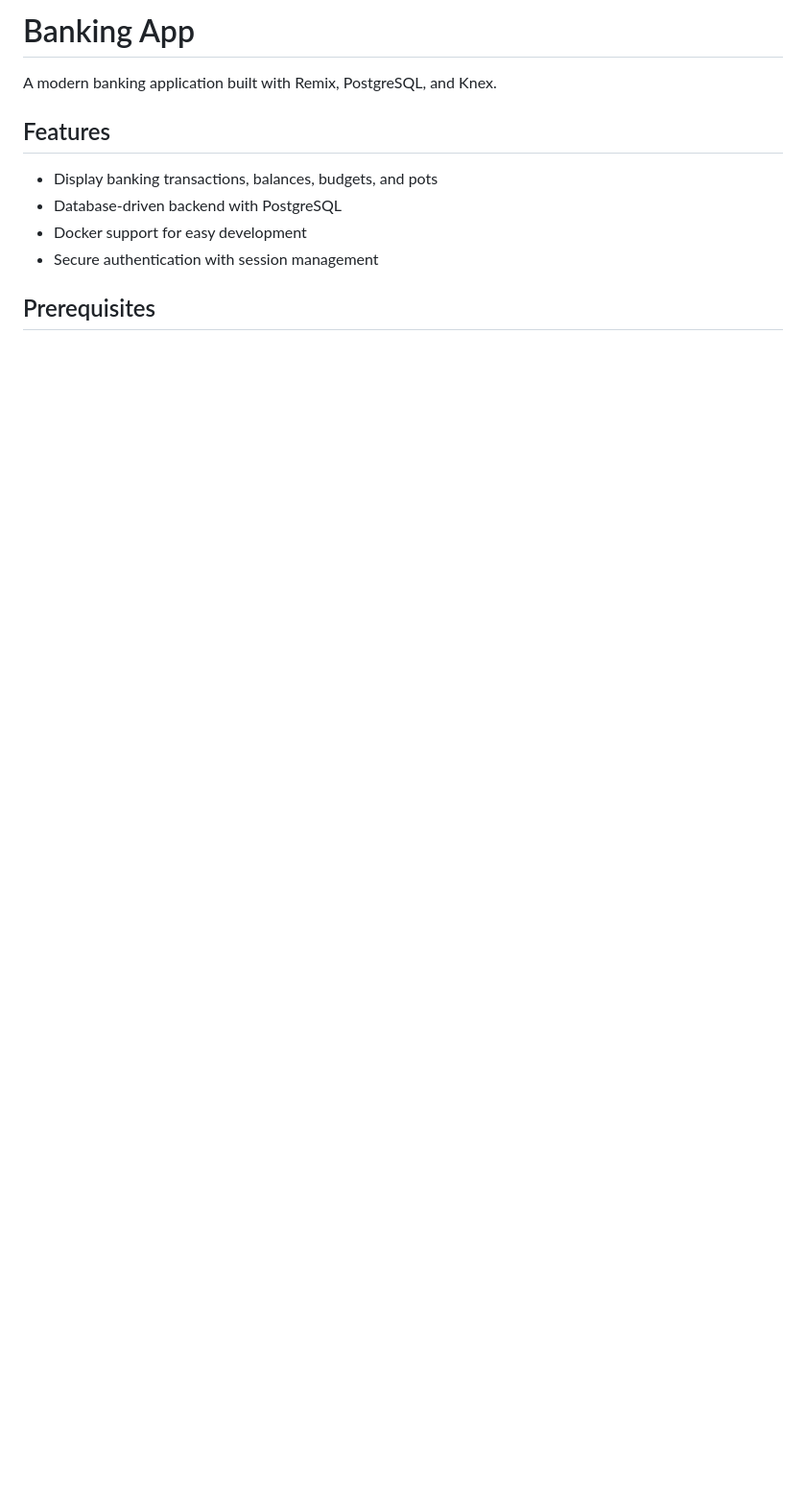
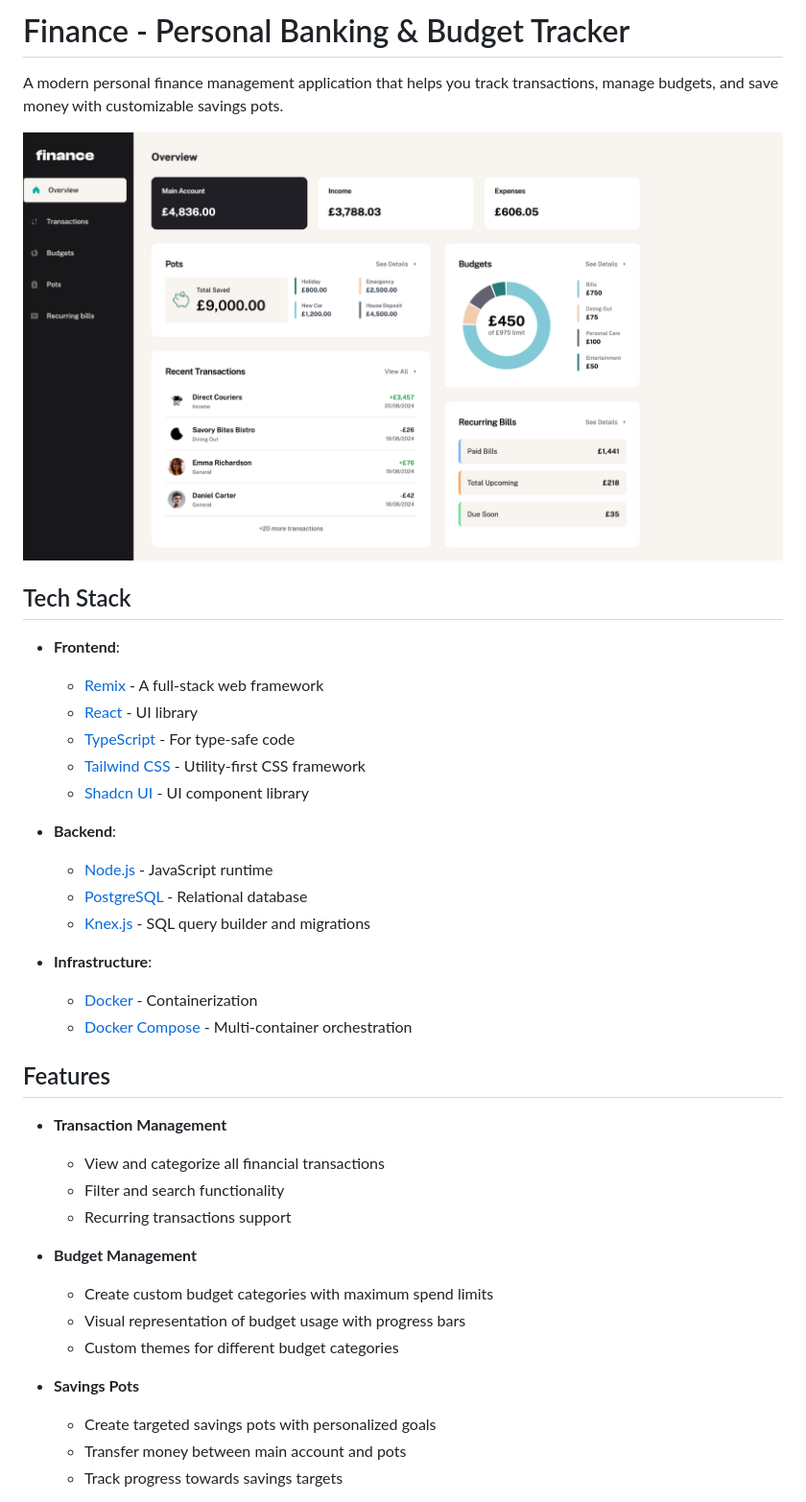
Before and after one commit to adamrichardturner/finance, a Markdown page: README.md, the part around one of its changes. Shown at 96% size. Rendered like a GitHub page; pictures changed too: preview.png (added); blank space fills up the shorter version.

```diff
--- a/README.md
+++ b/README.md
@@ -1,12 +1,46 @@
-# Banking App
+# Finance - Personal Banking & Budget Tracker
 
-A modern banking application built with Remix, PostgreSQL, and Knex.
+A modern personal finance management application that helps you track transactions, manage budgets, and save money with customizable savings pots.
+
+![Finance App](./preview.png)
+
+## Tech Stack
+
+- **Frontend**:
+
+  - [Remix](https://remix.run/) - A full-stack web framework
+  - [React](https://reactjs.org/) - UI library
+  - [TypeScript](https://www.typescriptlang.org/) - For type-safe code
+  - [Tailwind CSS](https://tailwindcss.com/) - Utility-first CSS framework
+  - [Shadcn UI](https://ui.shadcn.com/) - UI component library
+
+- **Backend**:
+
+  - [Node.js](https://nodejs.org/) - JavaScript runtime
+  - [PostgreSQL](https://www.postgresql.org/) - Relational database
+  - [Knex.js](https://knexjs.org/) - SQL query builder and migrations
+
+- **Infrastructure**:
+  - [Docker](https://www.docker.com/) - Containerization
+  - [Docker Compose](https://docs.docker.com/compose/) - Multi-container orchestration
 
 ## Features
 
-- Display banking transactions, balances, budgets, and pots
-- Database-driven backend with PostgreSQL
-- Docker support for easy development
-- Secure authentication with session management
+- **Transaction Management**
 
-## Prerequisites
+  - View and categorize all financial transactions
+  - Filter and search functionality
+  - Recurring transactions support
+
+- **Budget Management**
+
+  - Create custom budget categories with maximum spend limits
+  - Visual representation of budget usage with progress bars
+  - Custom themes for different budget categories
+
+- **Savings Pots**
+
+  - Create targeted savings pots with personalized goals
+  - Transfer money between main account and pots
+  - Track progress towards savings targets
+
```
Also changed, not shown: other parts of README.md (+44 -121 lines), 4 other files.
